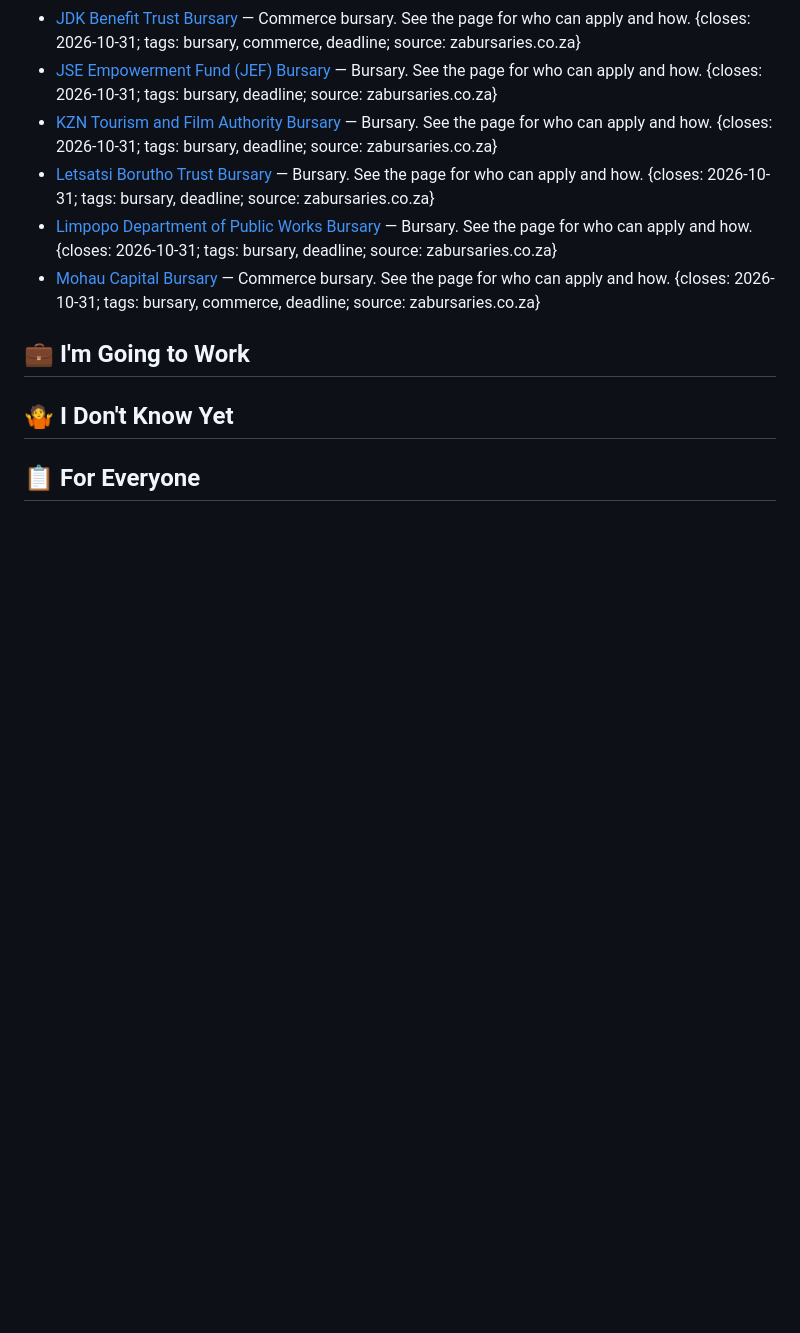
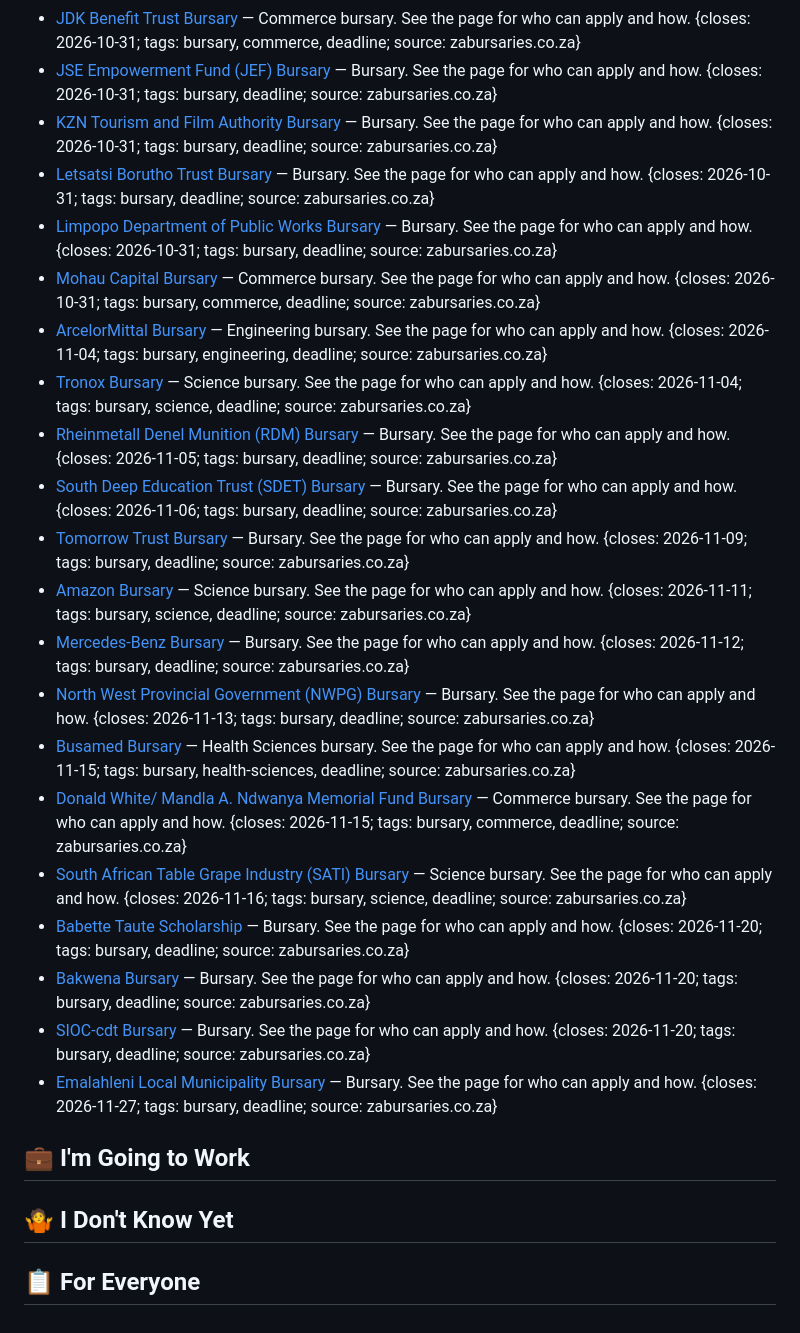
Before and after one commit to realtimshady16/mzantsi-vibes, a Markdown page: OPPORTUNITIES.md, the part around the change. Rendered like a GitHub page; blank space fills up the shorter version.

Commit message:
contribute: update OPPORTUNITIES.md

```diff
--- a/OPPORTUNITIES.md
+++ b/OPPORTUNITIES.md
@@ -75,6 +75,21 @@ A `closes` the site cannot read hides the entry, so check the date.
 -   [Letsatsi Borutho Trust Bursary](https://www.zabursaries.co.za/general-bursaries-south-africa/letsatsi-borutho-trust-bursary/) — Bursary. See the page for who can apply and how. {closes: 2026-10-31; tags: bursary, deadline; source: zabursaries.co.za}
 -   [Limpopo Department of Public Works Bursary](https://www.zabursaries.co.za/government-bursaries-south-africa/limpopo-provincial-government-bursary/) — Bursary. See the page for who can apply and how. {closes: 2026-10-31; tags: bursary, deadline; source: zabursaries.co.za}
 -   [Mohau Capital Bursary](https://www.zabursaries.co.za/accounting-bursaries-south-africa/mohau-capital-bursary/) — Commerce bursary. See the page for who can apply and how. {closes: 2026-10-31; tags: bursary, commerce, deadline; source: zabursaries.co.za}
+-   [ArcelorMittal Bursary](https://www.zabursaries.co.za/engineering-bursaries-south-africa/arcelormittal-sa-bursary/) — Engineering bursary. See the page for who can apply and how. {closes: 2026-11-04; tags: bursary, engineering, deadline; source: zabursaries.co.za}
+-   [Tronox Bursary](https://www.zabursaries.co.za/science-bursaries-south-africa/tronox-bursary/) — Science bursary. See the page for who can apply and how. {closes: 2026-11-04; tags: bursary, science, deadline; source: zabursaries.co.za}
+-   [Rheinmetall Denel Munition (RDM) Bursary](https://www.zabursaries.co.za/mba-postgraduate/rheinmetall-denel-munition-rdm-bursary/) — Bursary. See the page for who can apply and how. {closes: 2026-11-05; tags: bursary, deadline; source: zabursaries.co.za}
+-   [South Deep Education Trust (SDET) Bursary](https://www.zabursaries.co.za/general-bursaries-south-africa/south-deep-education-trust-sdet-bursary/) — Bursary. See the page for who can apply and how. {closes: 2026-11-06; tags: bursary, deadline; source: zabursaries.co.za}
+-   [Tomorrow Trust Bursary](https://www.zabursaries.co.za/general-bursaries-south-africa/tomorrow-trust-sa-bursary/) — Bursary. See the page for who can apply and how. {closes: 2026-11-09; tags: bursary, deadline; source: zabursaries.co.za}
+-   [Amazon Bursary](https://www.zabursaries.co.za/computer-science-it-bursaries-south-africa/amazon-bursary/) — Science bursary. See the page for who can apply and how. {closes: 2026-11-11; tags: bursary, science, deadline; source: zabursaries.co.za}
+-   [Mercedes-Benz Bursary](https://www.zabursaries.co.za/general-bursaries-south-africa/mercedes-benz-bursary/) — Bursary. See the page for who can apply and how. {closes: 2026-11-12; tags: bursary, deadline; source: zabursaries.co.za}
+-   [North West Provincial Government (NWPG) Bursary](https://www.zabursaries.co.za/government-bursaries-south-africa/north-west-provincial-government-office-of-the-premier-bursary/) — Bursary. See the page for who can apply and how. {closes: 2026-11-13; tags: bursary, deadline; source: zabursaries.co.za}
+-   [Busamed Bursary](https://www.zabursaries.co.za/medical-bursaries-south-africa/busamed-bursary/) — Health Sciences bursary. See the page for who can apply and how. {closes: 2026-11-15; tags: bursary, health-sciences, deadline; source: zabursaries.co.za}
+-   [Donald White/ Mandla A. Ndwanya Memorial Fund Bursary](https://www.zabursaries.co.za/commerce-bursaries-south-africa/donald-white-mandla-a-ndwanya-memorial-fund-bursary/) — Commerce bursary. See the page for who can apply and how. {closes: 2026-11-15; tags: bursary, commerce, deadline; source: zabursaries.co.za}
+-   [South African Table Grape Industry (SATI) Bursary](https://www.zabursaries.co.za/science-bursaries-south-africa/south-african-table-grape-industry-sati-bursary/) — Science bursary. See the page for who can apply and how. {closes: 2026-11-16; tags: bursary, science, deadline; source: zabursaries.co.za}
+-   [Babette Taute Scholarship](https://www.zabursaries.co.za/mba-postgraduate/babette-taute-scholarship/) — Bursary. See the page for who can apply and how. {closes: 2026-11-20; tags: bursary, deadline; source: zabursaries.co.za}
+-   [Bakwena Bursary](https://www.zabursaries.co.za/general-bursaries-south-africa/bakwena-bursary/) — Bursary. See the page for who can apply and how. {closes: 2026-11-20; tags: bursary, deadline; source: zabursaries.co.za}
+-   [SIOC-cdt Bursary](https://www.zabursaries.co.za/general-bursaries-south-africa/sioc-cdt-bursary/) — Bursary. See the page for who can apply and how. {closes: 2026-11-20; tags: bursary, deadline; source: zabursaries.co.za}
+-   [Emalahleni Local Municipality Bursary](https://www.zabursaries.co.za/government-bursaries-south-africa/emalahleni-local-municipality-bursary/) — Bursary. See the page for who can apply and how. {closes: 2026-11-27; tags: bursary, deadline; source: zabursaries.co.za}
 
 ## 💼 I'm Going to Work
 
```
